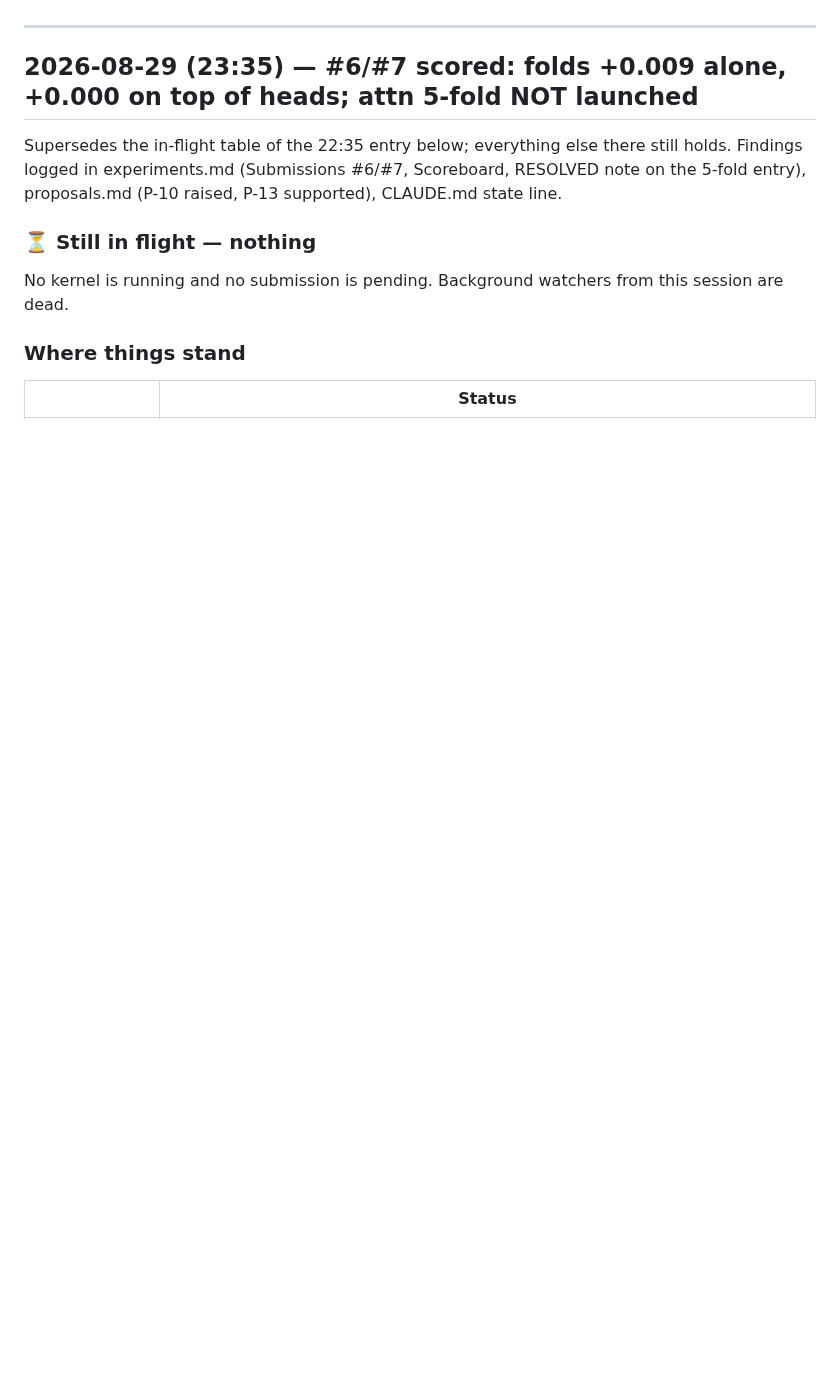
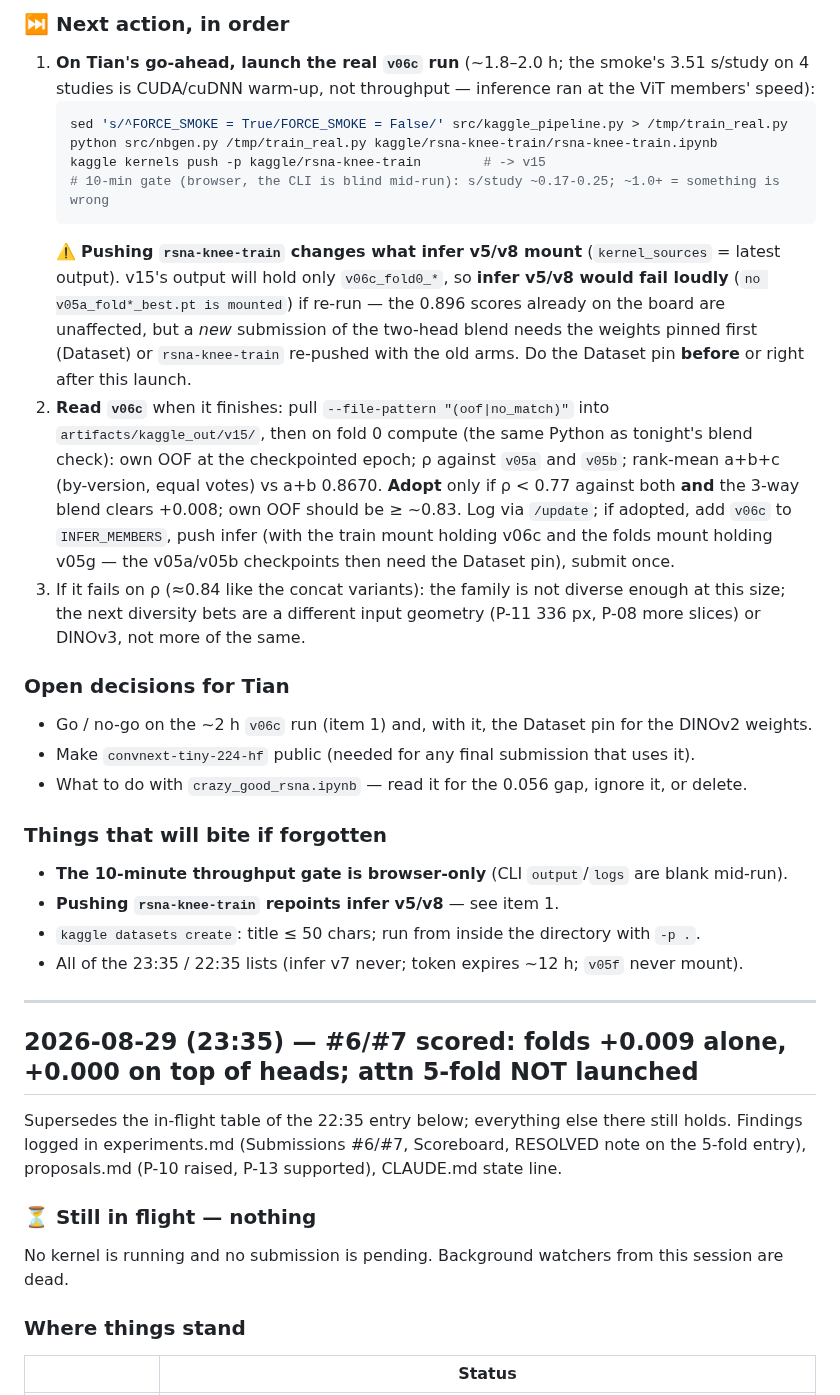
Before and after one commit to TianK003/RSNA-KneeMRI-kaggle-competition, a Markdown page: docs/handoff.md, the part around one of its changes. Rendered like a GitHub page; blank space fills up the shorter version.

Commit message:
Handoff: P-10 ConvNeXt-Tiny member implemented and smoke-green (train v14); real fold-0 run awaits go-ahead

````diff
--- a/docs/handoff.md
+++ b/docs/handoff.md
@@ -6,3 +46,42 @@ to read first after a break.
+### ⏭ Next action, in order
+
+1. **On Tian's go-ahead, launch the real `v06c` run** (~1.8–2.0 h; the smoke's 3.51 s/study on 4
+   studies is CUDA/cuDNN warm-up, not throughput — inference ran at the ViT members' speed):
+   ```bash
+   sed 's/^FORCE_SMOKE = True/FORCE_SMOKE = False/' src/kaggle_pipeline.py > /tmp/train_real.py
+   python src/nbgen.py /tmp/train_real.py kaggle/rsna-knee-train/rsna-knee-train.ipynb
+   kaggle kernels push -p kaggle/rsna-knee-train        # -> v15
+   # 10-min gate (browser, the CLI is blind mid-run): s/study ~0.17-0.25; ~1.0+ = something is wrong
+   ```
+   ⚠️ **Pushing `rsna-knee-train` changes what infer v5/v8 mount** (`kernel_sources` = latest
+   output). v15's output will hold only `v06c_fold0_*`, so **infer v5/v8 would fail loudly**
+   (`no v05a_fold*_best.pt is mounted`) if re-run — the 0.896 scores already on the board are
+   unaffected, but a *new* submission of the two-head blend needs the weights pinned first
+   (Dataset) or `rsna-knee-train` re-pushed with the old arms. Do the Dataset pin **before** or
+   right after this launch.
+2. **Read `v06c`** when it finishes: pull `--file-pattern "(oof|no_match)"` into
+   `artifacts/kaggle_out/v15/`, then on fold 0 compute (the same Python as tonight's blend check):
+   own OOF at the checkpointed epoch; ρ against `v05a` and `v05b`; rank-mean a+b+c (by-version,
+   equal votes) vs a+b 0.8670. **Adopt** only if ρ < 0.77 against both **and** the 3-way blend
+   clears +0.008; own OOF should be ≥ ~0.83. Log via `/update`; if adopted, add `v06c` to
+   `INFER_MEMBERS`, push infer (with the train mount holding v06c and the folds mount holding
+   v05g — the v05a/v05b checkpoints then need the Dataset pin), submit once.
+3. If it fails on ρ (≈0.84 like the concat variants): the family is not diverse enough at this
+   size; the next diversity bets are a different input geometry (P-11 336 px, P-08 more slices)
+   or DINOv3, not more of the same.
+
+### Open decisions for Tian
+
+- Go / no-go on the ~2 h `v06c` run (item 1) and, with it, the Dataset pin for the DINOv2 weights.
+- Make `convnext-tiny-224-hf` public (needed for any final submission that uses it).
+- What to do with `crazy_good_rsna.ipynb` — read it for the 0.056 gap, ignore it, or delete.
+
+### Things that will bite if forgotten
+
+- **The 10-minute throughput gate is browser-only** (CLI `output`/`logs` are blank mid-run).
+- **Pushing `rsna-knee-train` repoints infer v5/v8** — see item 1.
+- `kaggle datasets create`: title ≤ 50 chars; run from inside the directory with `-p .`.
+- All of the 23:35 / 22:35 lists (infer v7 never; token expires ~12 h; `v05f` never mount).
 
 ---
 
````
Also changed, not shown: other parts of docs/handoff.md (+40 -0 lines).
